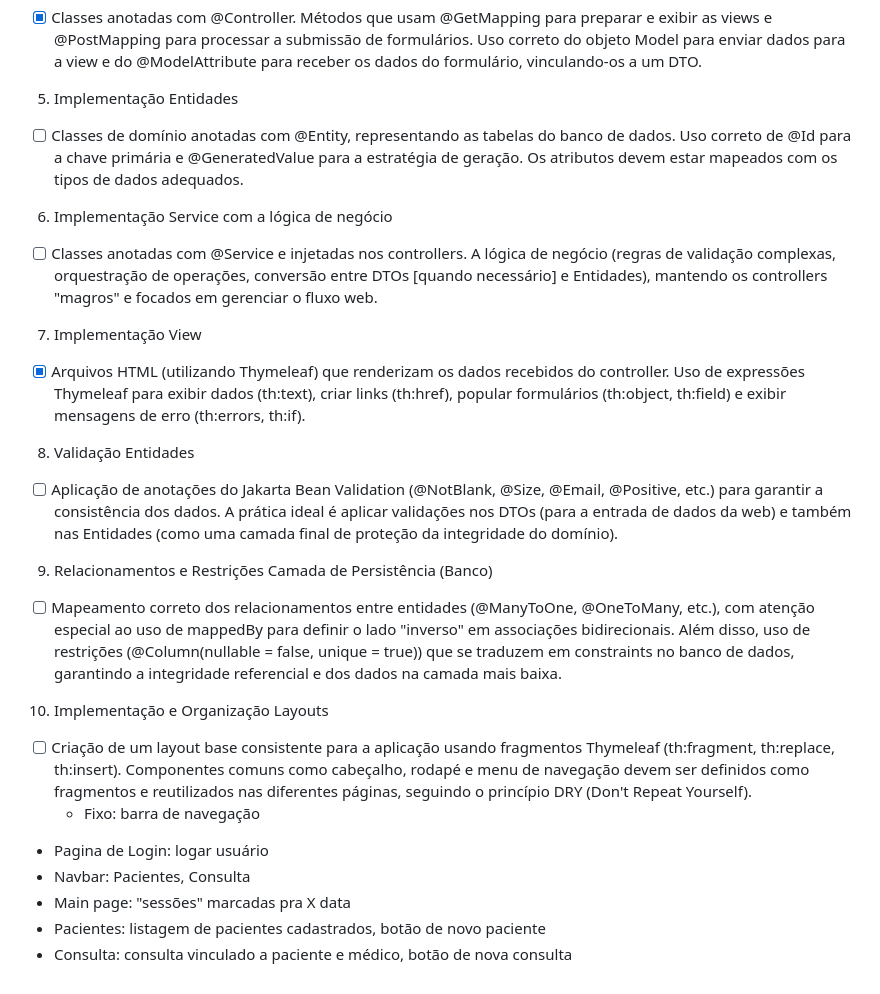
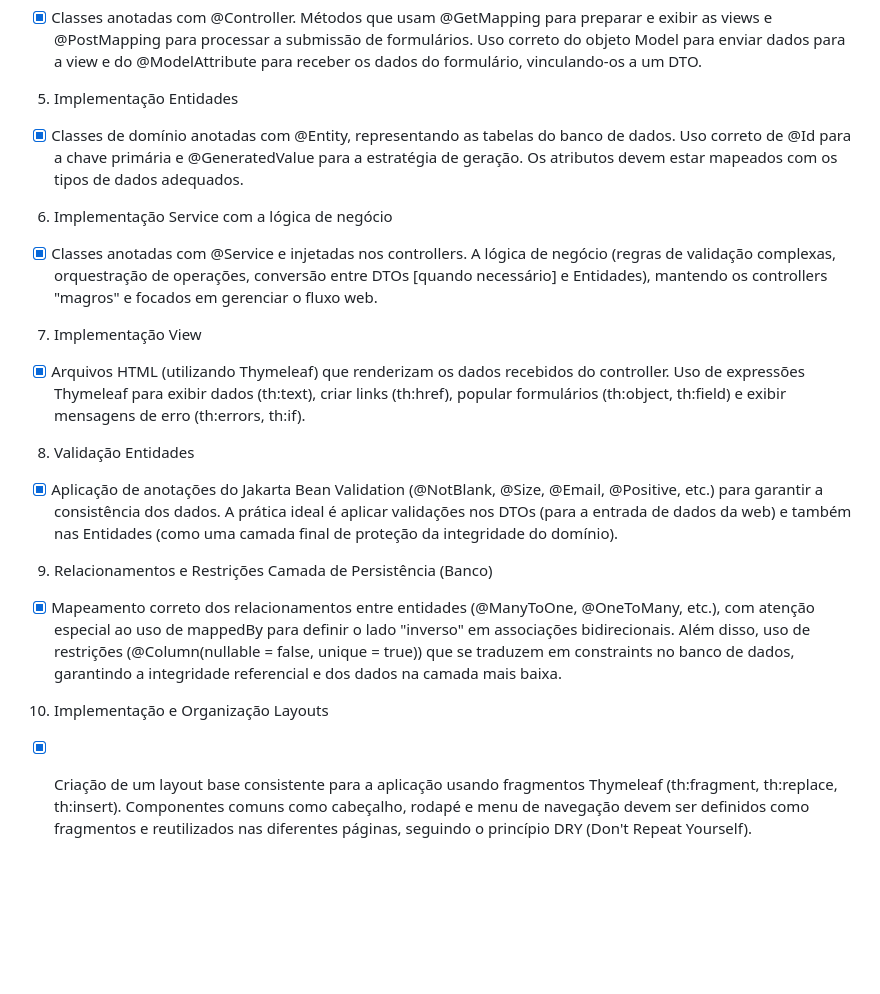
Before and after one commit to anascrr/Mindly-prog.web, a Markdown page: ATIVIDADE02.md, the part around the change. Drawn GitHub-style; blank space fills up the shorter version.

Commit message:
chore: atualização de checklist

```diff
--- a/ATIVIDADE02.md
+++ b/ATIVIDADE02.md
@@ -14,28 +14,19 @@
 - [X] Classes anotadas com @Controller. Métodos que usam @GetMapping para preparar e exibir as views e @PostMapping para processar a submissão de formulários. Uso correto do objeto Model para enviar dados para a view e do @ModelAttribute para receber os dados do formulário, vinculando-os a um DTO.
 
 5. Implementação Entidades
-- [ ] Classes de domínio anotadas com @Entity, representando as tabelas do banco de dados. Uso correto de @Id para a chave primária e @GeneratedValue para a estratégia de geração. Os atributos devem estar mapeados com os tipos de dados adequados.
+- [X] Classes de domínio anotadas com @Entity, representando as tabelas do banco de dados. Uso correto de @Id para a chave primária e @GeneratedValue para a estratégia de geração. Os atributos devem estar mapeados com os tipos de dados adequados.
 
 6. Implementação Service com a lógica de negócio
-- [ ] Classes anotadas com @Service e injetadas nos controllers. A lógica de negócio (regras de validação complexas, orquestração de operações, conversão entre DTOs [quando necessário] e Entidades), mantendo os controllers "magros" e focados em gerenciar o fluxo web.
+- [X] Classes anotadas com @Service e injetadas nos controllers. A lógica de negócio (regras de validação complexas, orquestração de operações, conversão entre DTOs [quando necessário] e Entidades), mantendo os controllers "magros" e focados em gerenciar o fluxo web.
 
 7. Implementação View
 - [X] Arquivos HTML (utilizando Thymeleaf) que renderizam os dados recebidos do controller. Uso de expressões Thymeleaf para exibir dados (th:text), criar links (th:href), popular formulários (th:object, th:field) e exibir mensagens de erro (th:errors, th:if).
 
 8. Validação Entidades
-- [ ] Aplicação de anotações do Jakarta Bean Validation (@NotBlank, @Size, @Email, @Positive, etc.) para garantir a consistência dos dados. A prática ideal é aplicar validações nos DTOs (para a entrada de dados da web) e também nas Entidades (como uma camada final de proteção da integridade do domínio).
+- [X] Aplicação de anotações do Jakarta Bean Validation (@NotBlank, @Size, @Email, @Positive, etc.) para garantir a consistência dos dados. A prática ideal é aplicar validações nos DTOs (para a entrada de dados da web) e também nas Entidades (como uma camada final de proteção da integridade do domínio).
 
 9. Relacionamentos e Restrições Camada de Persistência (Banco)
-- [ ] Mapeamento correto dos relacionamentos entre entidades (@ManyToOne, @OneToMany, etc.), com atenção especial ao uso de mappedBy para definir o lado "inverso" em associações bidirecionais. Além disso, uso de restrições (@Column(nullable = false, unique = true)) que se traduzem em constraints no banco de dados, garantindo a integridade referencial e dos dados na camada mais baixa.
+- [X] Mapeamento correto dos relacionamentos entre entidades (@ManyToOne, @OneToMany, etc.), com atenção especial ao uso de mappedBy para definir o lado "inverso" em associações bidirecionais. Além disso, uso de restrições (@Column(nullable = false, unique = true)) que se traduzem em constraints no banco de dados, garantindo a integridade referencial e dos dados na camada mais baixa.
 
 10. Implementação e Organização Layouts
-- [ ] Criação de um layout base consistente para a aplicação usando fragmentos Thymeleaf (th:fragment, th:replace, th:insert). Componentes comuns como cabeçalho, rodapé e menu de navegação devem ser definidos como fragmentos e reutilizados nas diferentes páginas, seguindo o princípio DRY (Don't Repeat Yourself).
-   - Fixo: barra de navegação
-
-
-
-- Pagina de Login: logar usuário
-- Navbar: Pacientes, Consulta
-- Main page: "sessões" marcadas pra X data
-- Pacientes: listagem de pacientes cadastrados, botão de novo paciente
-- Consulta: consulta vinculado a paciente e médico, botão de nova consulta
+- [X] Criação de um layout base consistente para a aplicação usando fragmentos Thymeleaf (th:fragment, th:replace, th:insert). Componentes comuns como cabeçalho, rodapé e menu de navegação devem ser definidos como fragmentos e reutilizados nas diferentes páginas, seguindo o princípio DRY (Don't Repeat Yourself).
```
